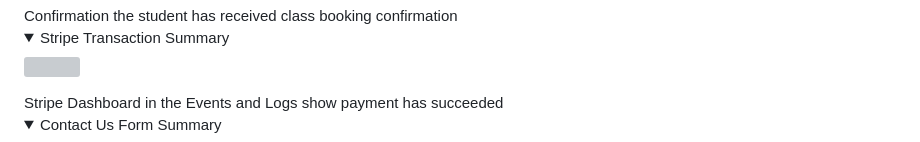
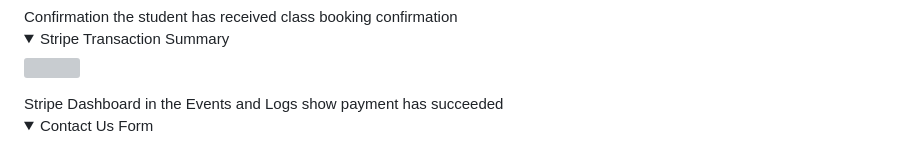
Before and after one commit to JModi16/classbooking, a Markdown page: README.md, the part around the change. Drawn GitHub-style; folded sections open; grey boxes are pictures that could not be loaded.

Commit message:
Revise Contact Us Form Summary in README
Updated the summary for the Contact Us form section in the README.

```diff
--- a/README.md
+++ b/README.md
@@ -157,7 +157,7 @@ Students can view a range of Instructors on this page.
 <details><summary>Stripe Transaction Summary</summary>
 <img src="static/images/home/stripesuccess.png">
 </details> Stripe Dashboard in the Events and Logs show payment has succeeded
-<details><summary>Contact Us Form Summary</summary>
+<details><summary>Contact Us Form </summary>
 <img src="static/images/home/contactus.png">
 </details> Site users have the option to access the contact us form in the quick link sections. Once completed, form is submitted to site owner.
 
```
